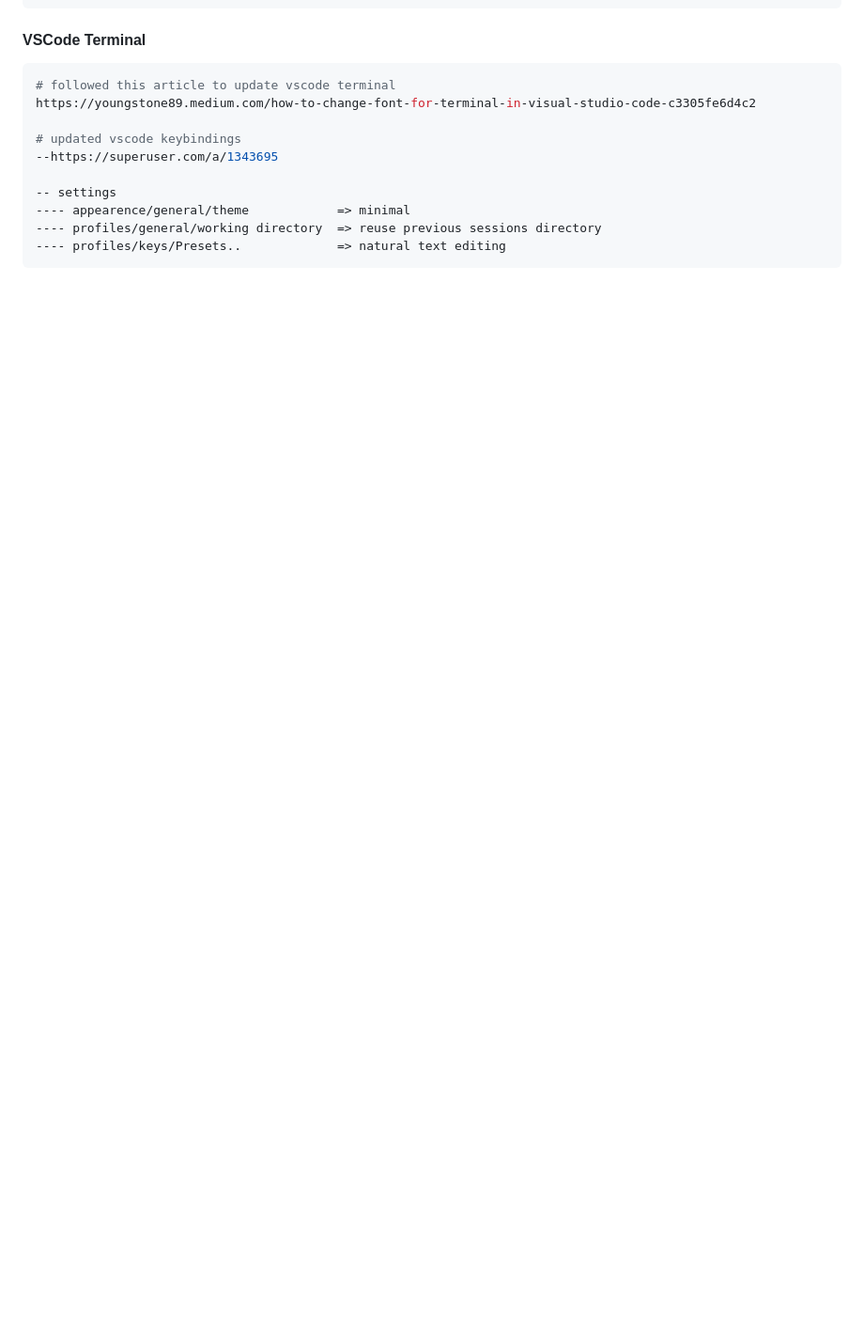
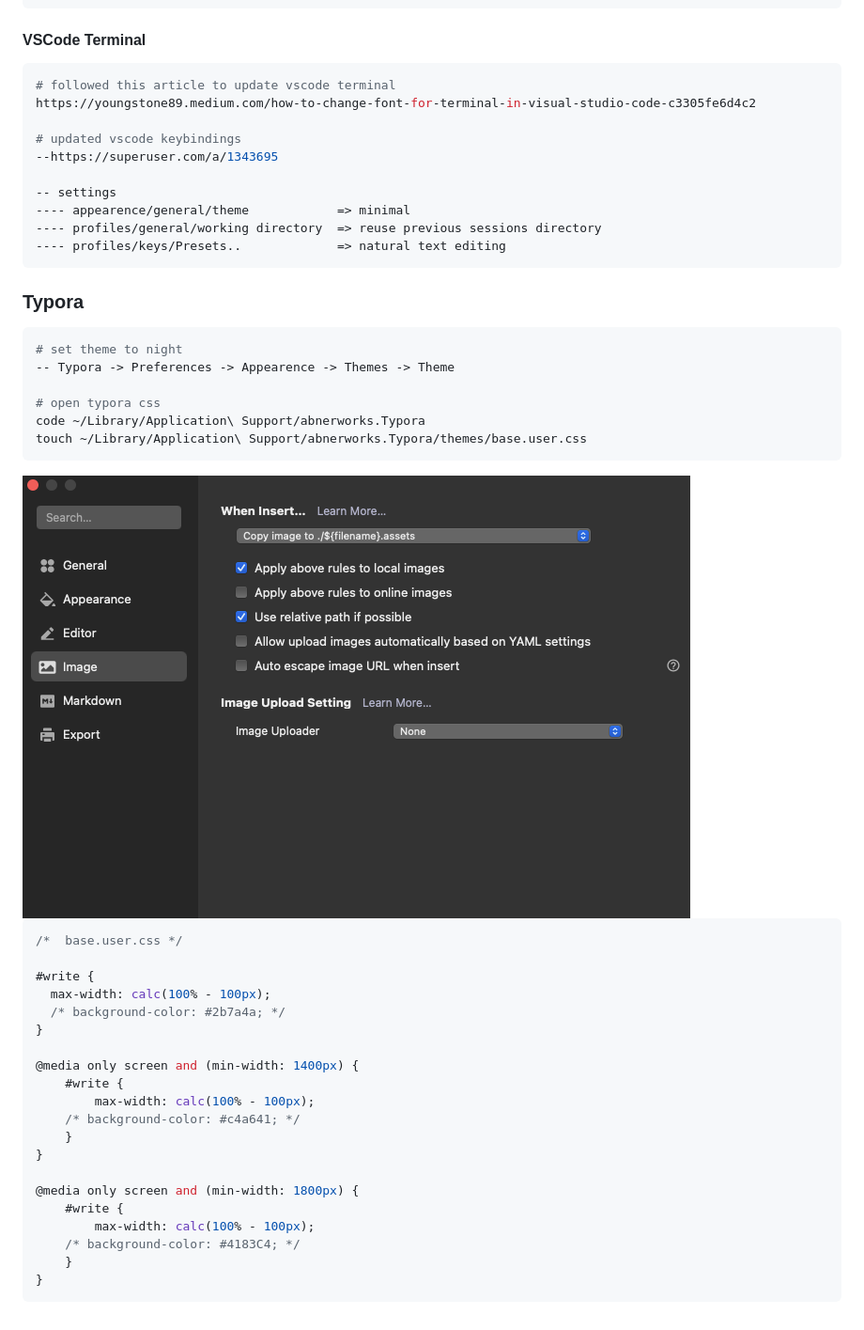
Before and after one commit to bglynch/code_scratchpad, a Markdown page: machine_setup.md, the part around the change printed below. Shown: that part at 94% size. Drawn GitHub-style; pictures changed too: machine_setup.assets/Screenshot 2022-07-11 at 12.45.47.png (added); blank space fills up the shorter version.

Commit message:
added typora setup

````diff
--- a/machine_setup.md
+++ b/machine_setup.md
@@ -192,3 +187,39 @@ https://youngstone89.medium.com/how-to-change-font-for-terminal-in-visual-studio
 ---- profiles/general/working directory  => reuse previous sessions directory
 ---- profiles/keys/Presets..             => natural text editing
 ```
+
+### Typora
+
+```bash
+# set theme to night
+-- Typora -> Preferences -> Appearence -> Themes -> Theme
+
+# open typora css
+code ~/Library/Application\ Support/abnerworks.Typora
+touch ~/Library/Application\ Support/abnerworks.Typora/themes/base.user.css
+```
+
+<img src="machine_setup.assets/Screenshot 2022-07-11 at 12.45.47.png" alt="Screenshot 2022-07-11 at 12.45.47" style="zoom: 80%;" />
+
+```css
+/*  base.user.css */
+
+#write {
+  max-width: calc(100% - 100px);
+  /* background-color: #2b7a4a; */
+}
+
+@media only screen and (min-width: 1400px) {
+	#write {
+		max-width: calc(100% - 100px);
+    /* background-color: #c4a641; */
+	}
+}
+
+@media only screen and (min-width: 1800px) {
+	#write {
+		max-width: calc(100% - 100px);
+    /* background-color: #4183C4; */
+	}
+}
+```
````
Also changed, not shown: other parts of machine_setup.md (+1 -6 lines), shell.md (+7 -0 lines).
